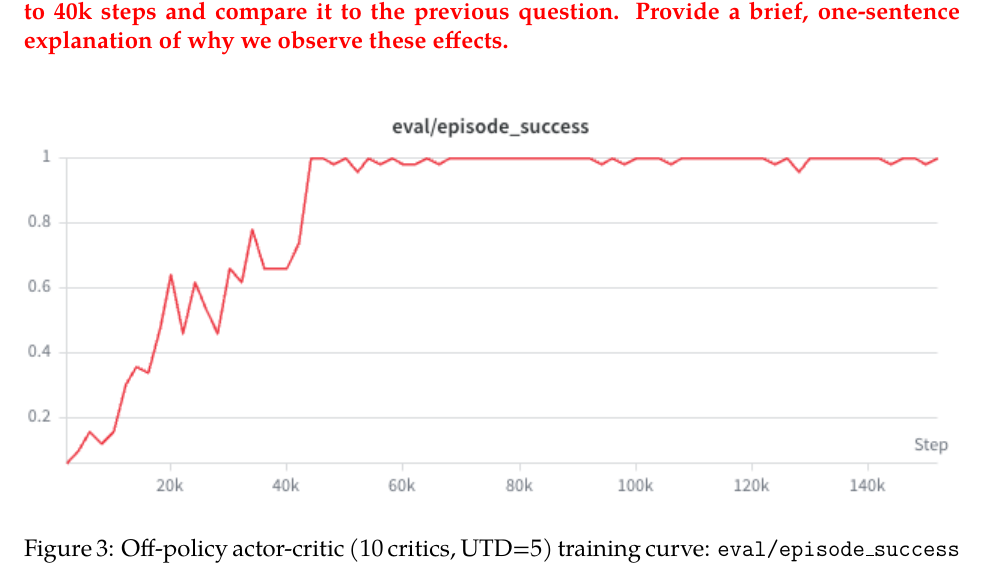
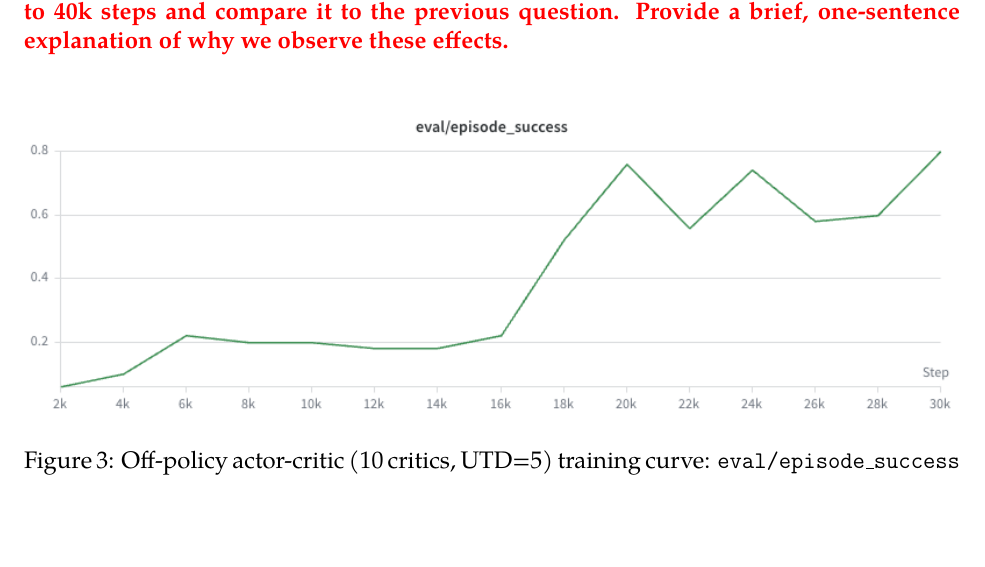
Before and after one commit to nick-allen21/CS224R_HW2, a LaTeX problem sheet (CS224R_2026_Homework_2.tex): part of page 4 of 5, cut so that both start at the same text, the shorter picture padded with empty space. Compiled offline with pdfLaTeX.

Commit message:
Updates from Overleaf

```diff
--- a/CS224R_2026_Homework_2.tex
+++ b/CS224R_2026_Homework_2.tex
@@ -82,7 +82,7 @@ that all of this is my own work.
 
 \begin{figure}[h]
     \centering
-    \includegraphics[width=\linewidth]{imgs/off policy.num critics=2,utd=1.png}
+    \includegraphics[width=\linewidth]{imgs/off policy.num critics=10,utd=5.png}
     \caption{Off-policy actor-critic (10 critics, UTD=5) training curve: \texttt{eval/episode\_success} over 40k environment steps.}
     \label{fig:utd1_curve}
 \end{figure}
```
Also changed, not shown: CS224R_2026_Homework_2.tex (2 more changed lines).
